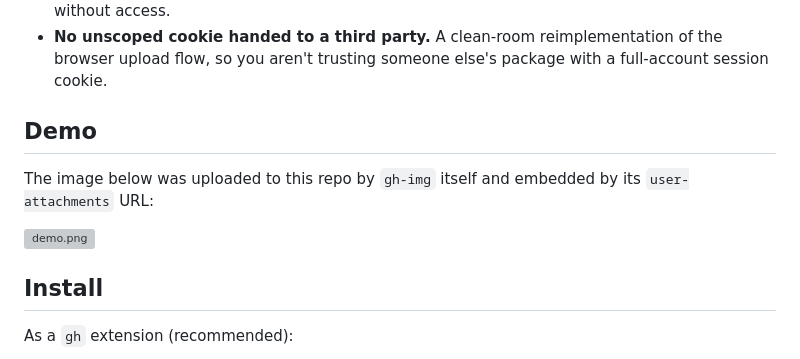
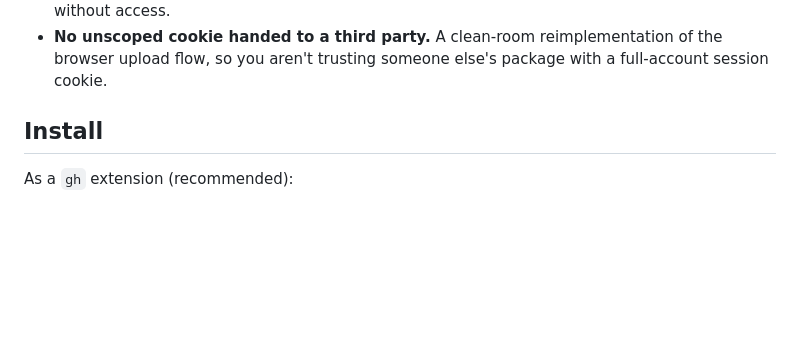
Before and after one commit to theolundqvist/gh-img, a Markdown page: README.md, the part around the change. Drawn GitHub-style; blank space fills up the shorter version; grey boxes are pictures that could not be loaded.

Commit message:
Drop redundant demo section; the hero banner covers it

```diff
--- a/README.md
+++ b/README.md
@@ -16,12 +16,6 @@ Because GitHub asset URLs inherit the repository's visibility, an image uploaded
 - **Safe and easily verifiable.** A few hundred lines you can read end-to-end in one sitting. The session cookie is used only against `github.com` and GitHub's own upload storage — never written to disk, never logged, never sent anywhere else.
 - **Private by default.** Images inherit repo visibility; a private repo's screenshots 404 for anyone without access.
 - **No unscoped cookie handed to a third party.** A clean-room reimplementation of the browser upload flow, so you aren't trusting someone else's package with a full-account session cookie.
-
-## Demo
-
-The image below was uploaded to this repo by `gh-img` itself and embedded by its `user-attachments` URL:
-
-![demo.png](https://github.com/user-attachments/assets/987c50cf-05bd-49b8-aa54-2224dd7b74d1)
 
 ## Install
 
```
